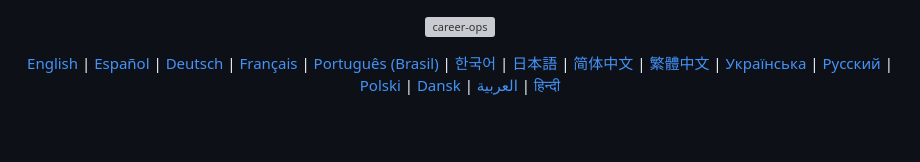
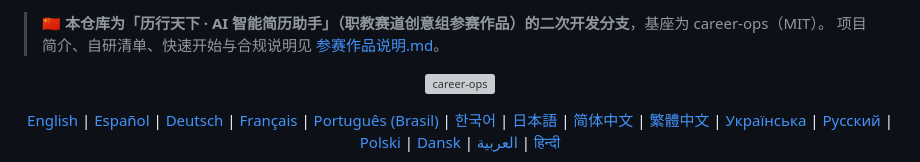
Before and after one commit to ttyuuu-7/career-ops-cn, a Markdown page: README.cn.md, the part around the change. GitHub-like rendering; blank space fills up the shorter version; grey boxes are pictures that could not be loaded.

Commit message:
docs: 增加参赛作品说明（中文），README 顶部挂横幅

```diff
--- a/README.cn.md
+++ b/README.cn.md
@@ -1,3 +1,6 @@
+> 🇨🇳 **本仓库为「历行天下 · AI 智能简历助手」（职教赛道创意组参赛作品）的二次开发分支**，基座为 career-ops（MIT）。
+> 项目简介、自研清单、快速开始与合规说明见 [参赛作品说明.md](参赛作品说明.md)。
+
 <p align="center"><picture><source media="(prefers-color-scheme: dark)" srcset="docs/wordmark-dark.svg"><img src="docs/wordmark-light.svg" alt="career-ops" width="250" height="56"></picture></p>
 
 <div align="center">
```
Also changed, not shown: README.md (+3 -0 lines), 参赛作品说明.md (added, +83 -0 lines).
